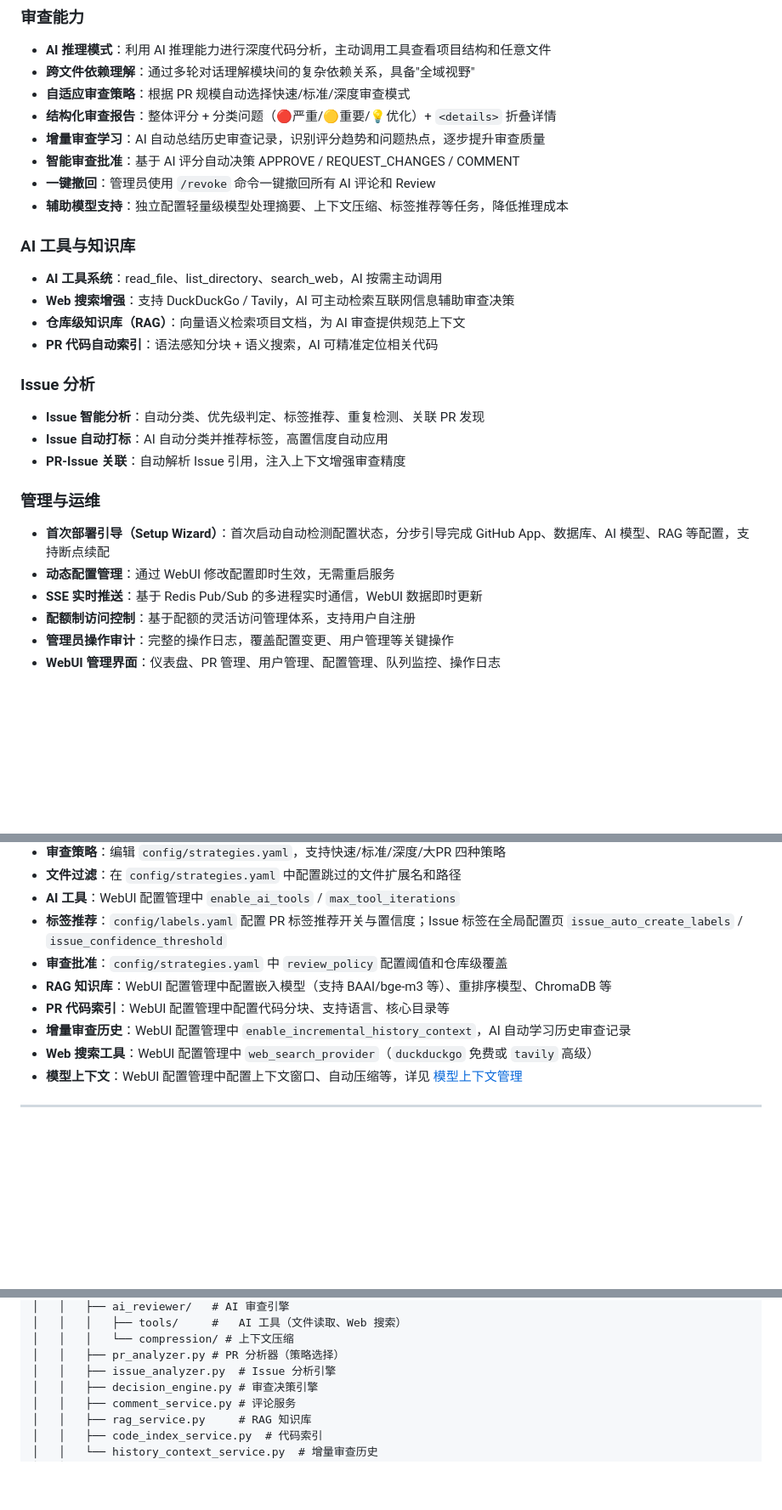
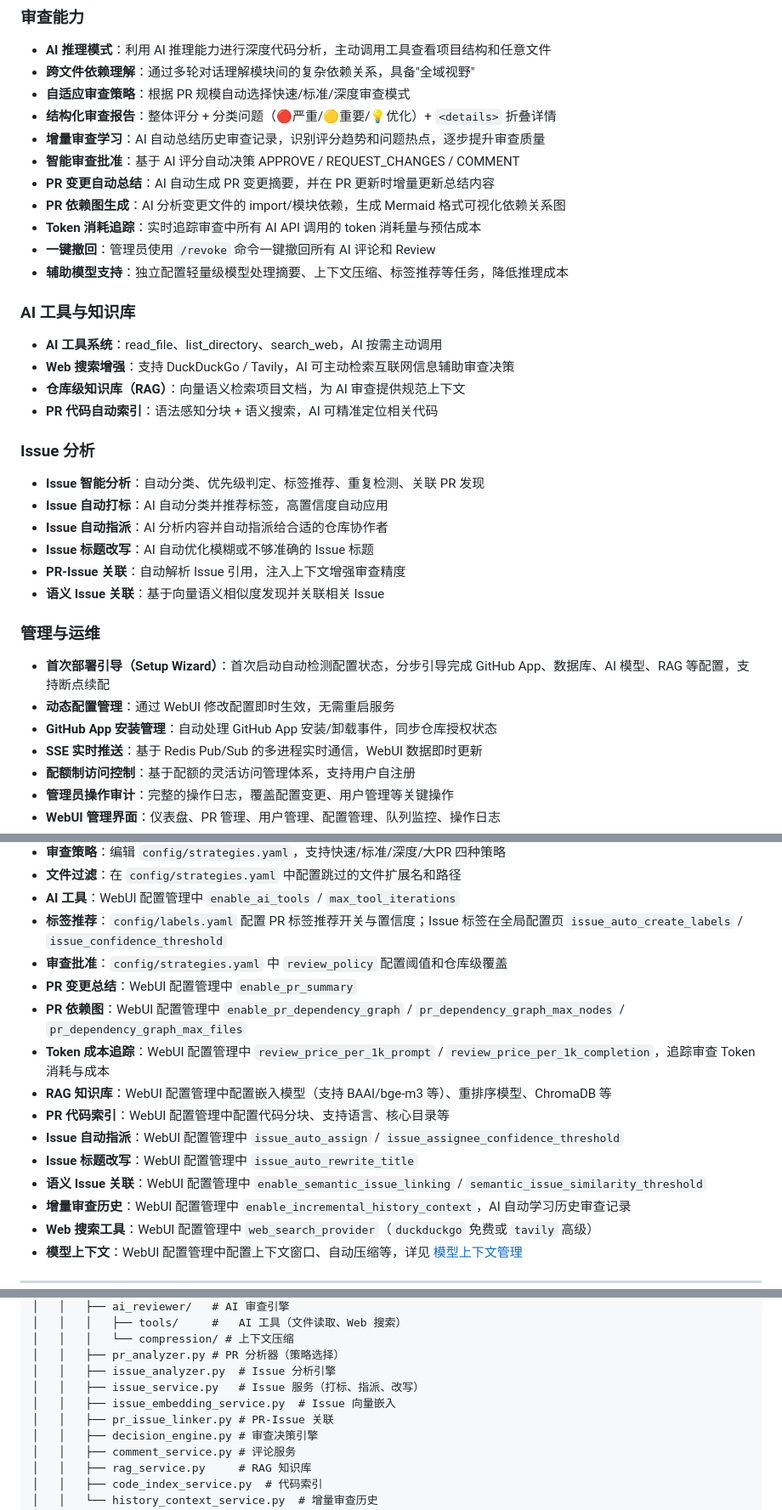
Before and after one commit to Sakura520222/Sakura-AI-Reviewer, a Markdown page: README.md, 3 parts joined by grey strips. Shown at 85% size. Rendered like a GitHub page; blank space fills up the shorter version.

```diff
--- a/README.md
+++ b/README.md
@@ -20,6 +22,9 @@
 - **结构化审查报告**：整体评分 + 分类问题（🔴严重/🟡重要/💡优化）+ `<details>` 折叠详情
 - **增量审查学习**：AI 自动总结历史审查记录，识别评分趋势和问题热点，逐步提升审查质量
 - **智能审查批准**：基于 AI 评分自动决策 APPROVE / REQUEST_CHANGES / COMMENT
+- **PR 变更自动总结**：AI 自动生成 PR 变更摘要，并在 PR 更新时增量更新总结内容
+- **PR 依赖图生成**：AI 分析变更文件的 import/模块依赖，生成 Mermaid 格式可视化依赖关系图
+- **Token 消耗追踪**：实时追踪审查中所有 AI API 调用的 token 消耗量与预估成本
 - **一键撤回**：管理员使用 `/revoke` 命令一键撤回所有 AI 评论和 Review
 - **辅助模型支持**：独立配置轻量级模型处理摘要、上下文压缩、标签推荐等任务，降低推理成本
 
@@ -34,12 +39,16 @@
 
 - **Issue 智能分析**：自动分类、优先级判定、标签推荐、重复检测、关联 PR 发现
 - **Issue 自动打标**：AI 自动分类并推荐标签，高置信度自动应用
+- **Issue 自动指派**：AI 分析内容并自动指派给合适的仓库协作者
+- **Issue 标题改写**：AI 自动优化模糊或不够准确的 Issue 标题
 - **PR-Issue 关联**：自动解析 Issue 引用，注入上下文增强审查精度
+- **语义 Issue 关联**：基于向量语义相似度发现并关联相关 Issue
 
 ### 管理与运维
 
 - **首次部署引导（Setup Wizard）**：首次启动自动检测配置状态，分步引导完成 GitHub App、数据库、AI 模型、RAG 等配置，支持断点续配
 - **动态配置管理**：通过 WebUI 修改配置即时生效，无需重启服务
+- **GitHub App 安装管理**：自动处理 GitHub App 安装/卸载事件，同步仓库授权状态
 - **SSE 实时推送**：基于 Redis Pub/Sub 的多进程实时通信，WebUI 数据即时更新
 - **配额制访问控制**：基于配额的灵活访问管理体系，支持用户自注册
 - **管理员操作审计**：完整的操作日志，覆盖配置变更、用户管理等关键操作
@@ -209,8 +218,14 @@ WebUI：`https://your-domain.com/webui/`
 - **AI 工具**：WebUI 配置管理中 `enable_ai_tools` / `max_tool_iterations`
 - **标签推荐**：`config/labels.yaml` 配置 PR 标签推荐开关与置信度；Issue 标签在全局配置页 `issue_auto_create_labels` / `issue_confidence_threshold`
 - **审查批准**：`config/strategies.yaml` 中 `review_policy` 配置阈值和仓库级覆盖
+- **PR 变更总结**：WebUI 配置管理中 `enable_pr_summary`
+- **PR 依赖图**：WebUI 配置管理中 `enable_pr_dependency_graph` / `pr_dependency_graph_max_nodes` / `pr_dependency_graph_max_files`
+- **Token 成本追踪**：WebUI 配置管理中 `review_price_per_1k_prompt` / `review_price_per_1k_completion`，追踪审查 Token 消耗与成本
 - **RAG 知识库**：WebUI 配置管理中配置嵌入模型（支持 BAAI/bge-m3 等）、重排序模型、ChromaDB 等
 - **PR 代码索引**：WebUI 配置管理中配置代码分块、支持语言、核心目录等
+- **Issue 自动指派**：WebUI 配置管理中 `issue_auto_assign` / `issue_assignee_confidence_threshold`
+- **Issue 标题改写**：WebUI 配置管理中 `issue_auto_rewrite_title`
+- **语义 Issue 关联**：WebUI 配置管理中 `enable_semantic_issue_linking` / `semantic_issue_similarity_threshold`
 - **增量审查历史**：WebUI 配置管理中 `enable_incremental_history_context`，AI 自动学习历史审查记录
 - **Web 搜索工具**：WebUI 配置管理中 `web_search_provider`（`duckduckgo` 免费或 `tavily` 高级）
 - **模型上下文**：WebUI 配置管理中配置上下文窗口、自动压缩等，详见 [模型上下文管理](docs/MODEL_CONTEXT_FEATURE.md)
@@ -268,6 +283,9 @@ Sakura-AI-Reviewer/
 │   │   │   └── compression/ # 上下文压缩
 │   │   ├── pr_analyzer.py # PR 分析器（策略选择）
 │   │   ├── issue_analyzer.py  # Issue 分析引擎
+│   │   ├── issue_service.py   # Issue 服务（打标、指派、改写）
+│   │   ├── issue_embedding_service.py  # Issue 向量嵌入
+│   │   ├── pr_issue_linker.py # PR-Issue 关联
 │   │   ├── decision_engine.py # 审查决策引擎
 │   │   ├── comment_service.py # 评论服务
 │   │   ├── rag_service.py     # RAG 知识库
```
Also changed, not shown: other parts of README.md (+2 -0 lines), README_EN.md (added, +357 -0 lines).
